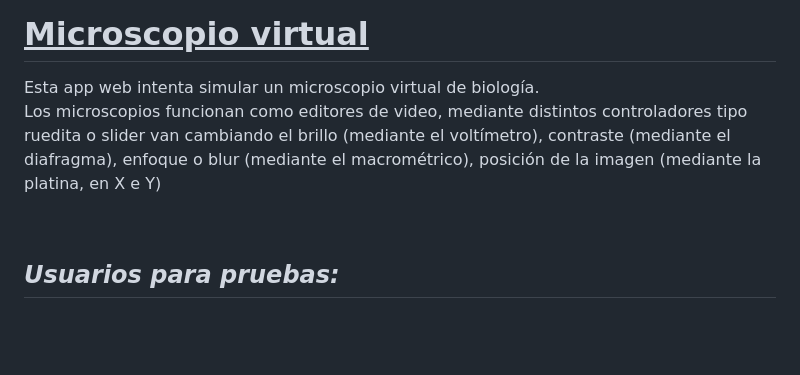
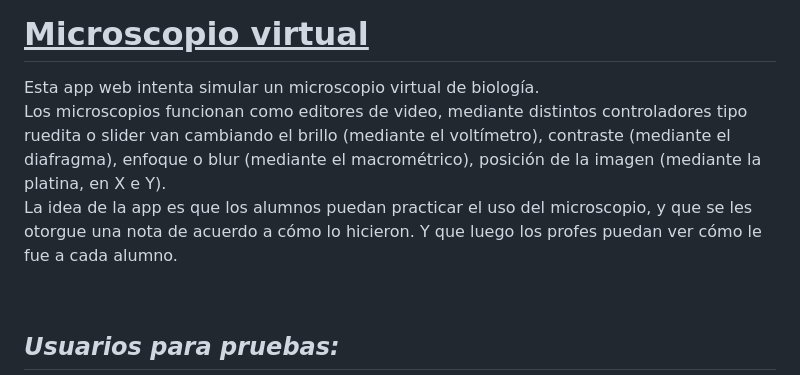
Before and after one commit to Luerjavec/Microscopio-virtual-project, a Markdown page: README.md, the part around the change. Drawn GitHub-style; blank space fills up the shorter version.

Commit message:
odificacion archivo readme.md

```diff
--- a/README.md
+++ b/README.md
@@ -9,7 +9,8 @@ https://luerjavec.github.io/PF-ErjavecLuciana-JS/
     <br>
     Los microscopios funcionan como editores de video, mediante distintos controladores tipo ruedita o slider van
     cambiando el brillo (mediante el voltímetro), contraste (mediante el diafragma), enfoque o blur (mediante el
-    macrométrico), posición de la imagen (mediante la platina, en X e Y)</p>
+    macrométrico), posición de la imagen (mediante la platina, en X e Y).
+    <br>La idea de la app es que los alumnos puedan practicar el uso del microscopio, y que se les otorgue una nota de acuerdo a cómo lo hicieron. Y que luego los profes puedan ver cómo le fue a cada alumno.</p>
     <br>
 <h2><b><i>Usuarios para pruebas:</i></b></h2>
 
```
